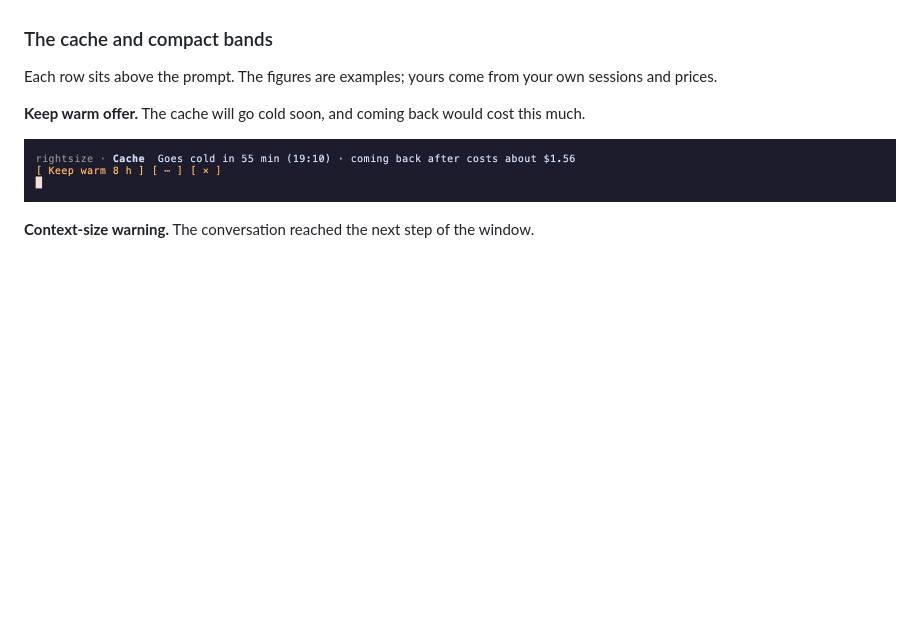
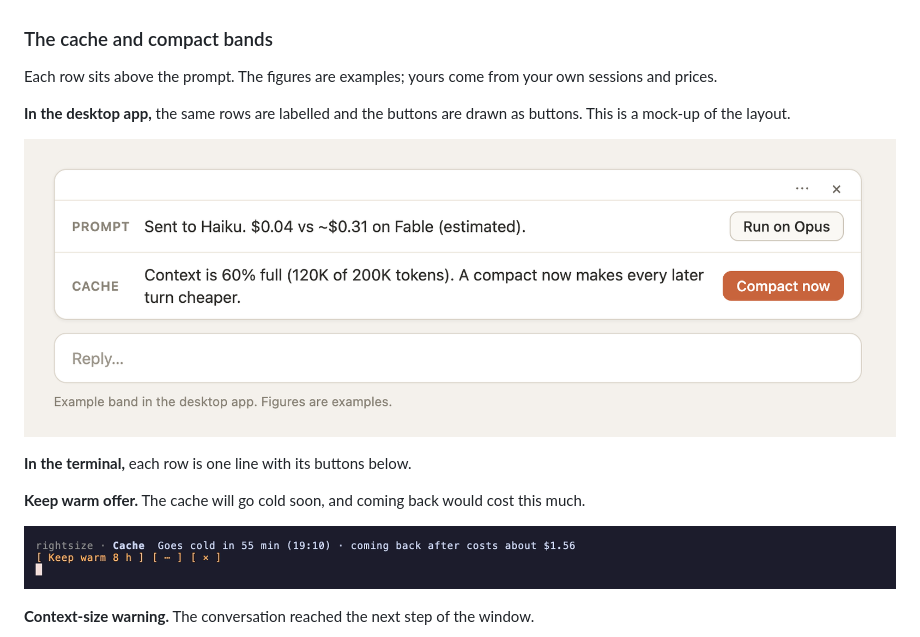
Before and after one commit to archid21/rightsize, a Markdown page: README.md, the part around the change. Rendered like a GitHub page; pictures changed too: docs/images/band-desktop.png (added); blank space fills up the shorter version.

Commit message:
README: desktop app band mock-up
Co-Authored-By: Claude Sonnet 5.5 <noreply@anthropic.com>

```diff
--- a/README.md
+++ b/README.md
@@ -60,6 +60,12 @@ Switching by hand with `/model` works until you forget, which is most of the tim
 ### The cache and compact bands
 
 Each row sits above the prompt. The figures are examples; yours come from your own sessions and prices.
+
+**In the desktop app,** the same rows are labelled and the buttons are drawn as buttons. This is a mock-up of the layout.
+
+![Desktop app band with two rows: Prompt, Sent to Haiku, with a Run on Opus button; Cache, Context is 60% full, with a Compact now button](docs/images/band-desktop.png)
+
+**In the terminal,** each row is one line with its buttons below.
 
 **Keep warm offer.** The cache will go cold soon, and coming back would cost this much.
 
```
